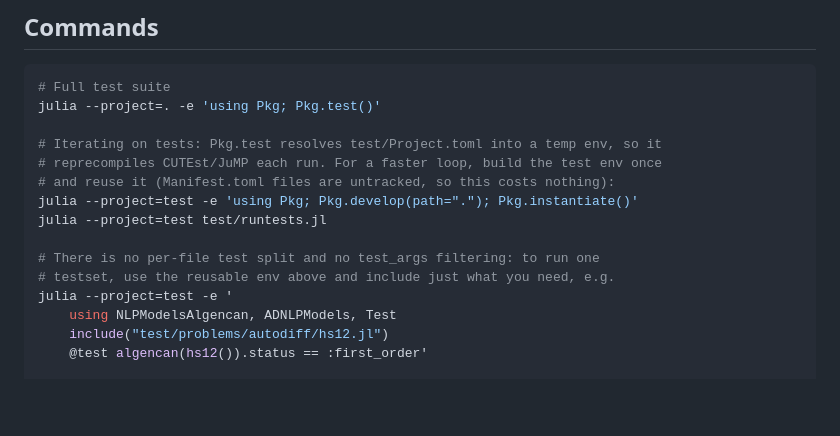
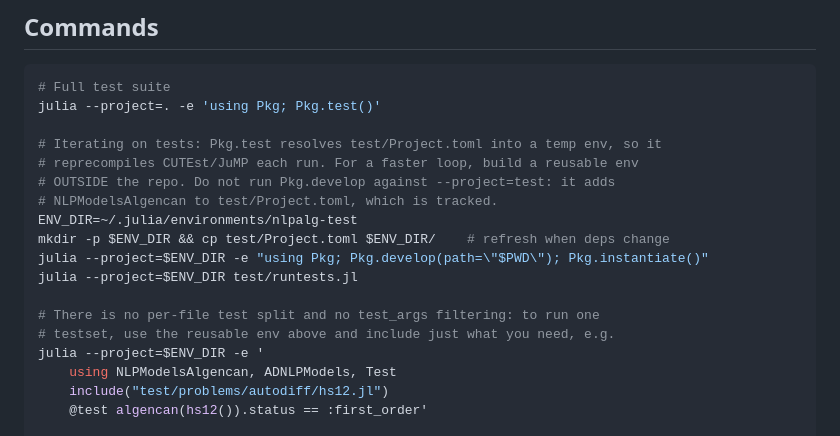
Before and after one commit to pjssilva/NLPModelsAlgencan.jl, a Markdown page: CLAUDE.md, the part around the change. Drawn GitHub-style; blank space fills up the shorter version.

Commit message:
Build the fast test env outside the repo
Co-Authored-By: Claude Opus 5 <noreply@anthropic.com>

```diff
--- a/CLAUDE.md
+++ b/CLAUDE.md
@@ -37,14 +37,17 @@ really annoying:
 julia --project=. -e 'using Pkg; Pkg.test()'
 
 # Iterating on tests: Pkg.test resolves test/Project.toml into a temp env, so it
-# reprecompiles CUTEst/JuMP each run. For a faster loop, build the test env once
-# and reuse it (Manifest.toml files are untracked, so this costs nothing):
-julia --project=test -e 'using Pkg; Pkg.develop(path="."); Pkg.instantiate()'
-julia --project=test test/runtests.jl
+# reprecompiles CUTEst/JuMP each run. For a faster loop, build a reusable env
+# OUTSIDE the repo. Do not run Pkg.develop against --project=test: it adds
+# NLPModelsAlgencan to test/Project.toml, which is tracked.
+ENV_DIR=~/.julia/environments/nlpalg-test
+mkdir -p $ENV_DIR && cp test/Project.toml $ENV_DIR/    # refresh when deps change
+julia --project=$ENV_DIR -e "using Pkg; Pkg.develop(path=\"$PWD\"); Pkg.instantiate()"
+julia --project=$ENV_DIR test/runtests.jl
 
 # There is no per-file test split and no test_args filtering: to run one
 # testset, use the reusable env above and include just what you need, e.g.
-julia --project=test -e '
+julia --project=$ENV_DIR -e '
     using NLPModelsAlgencan, ADNLPModels, Test
     include("test/problems/autodiff/hs12.jl")
     @test algencan(hs12()).status == :first_order'
```
